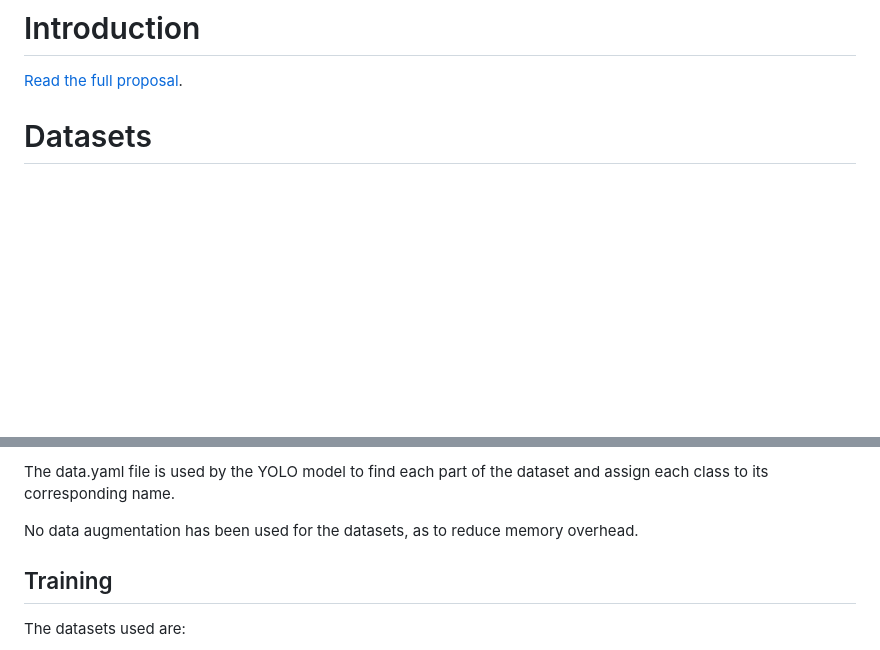
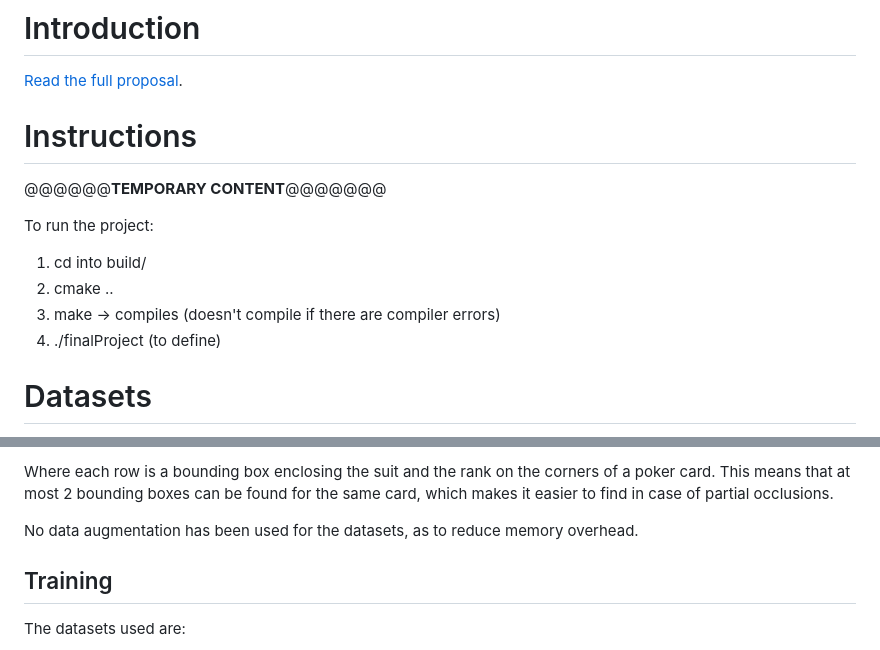
Before and after one commit to Remdox/Yolo11-Card-Detection-cpp, a Markdown page: README.md, 2 parts joined by grey strips. Rendered like a GitHub page; blank space fills up the shorter version.

````diff
--- a/README.md
+++ b/README.md
@@ -27,6 +20,16 @@ Table of Contents
 
 # Introduction
 [Read the full proposal](./Cv_final_proposal.pdf).
+
+# Instructions
+
+@@@@@@__TEMPORARY CONTENT__@@@@@@@
+
+To run the project:
+1. cd into build/
+2. cmake ..
+3. make -> compiles (doesn't compile if there are compiler errors)
+4. ./finalProject <parameters> (to define)
 
 # Datasets
 Some datasets of the proposal are used, with the addition of other datasets to have greater variety and robustness.
@@ -63,7 +70,8 @@ obj_class xcenter ycenter width height
 ```
-The data.yaml file is used by the YOLO model to find each part of the dataset and assign each class to its corresponding name.
+Where each row is a bounding box enclosing the suit and the rank on the corners of a poker card. This means that at most 2 bounding boxes can be found for the same card, which makes it easier to find in case of partial occlusions.
 
 No data augmentation has been used for the datasets, as to reduce memory overhead.
+
 ## Training
 The datasets used are:
    * **The Complete Playing Card Dataset** by **Jay Pradip Shah** on Kaggle. See: https://www.kaggle.com/datasets/jaypradipshah/the-complete-playing-card-dataset.
````
Also changed, not shown: other parts of README.md (+31 -11 lines).
